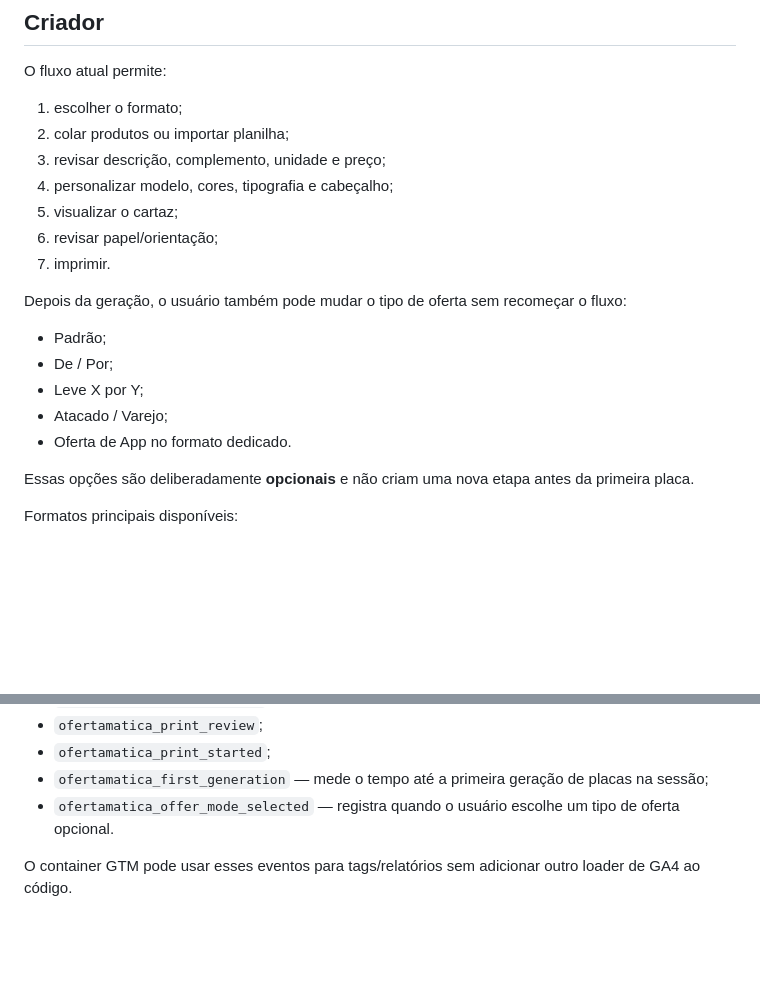
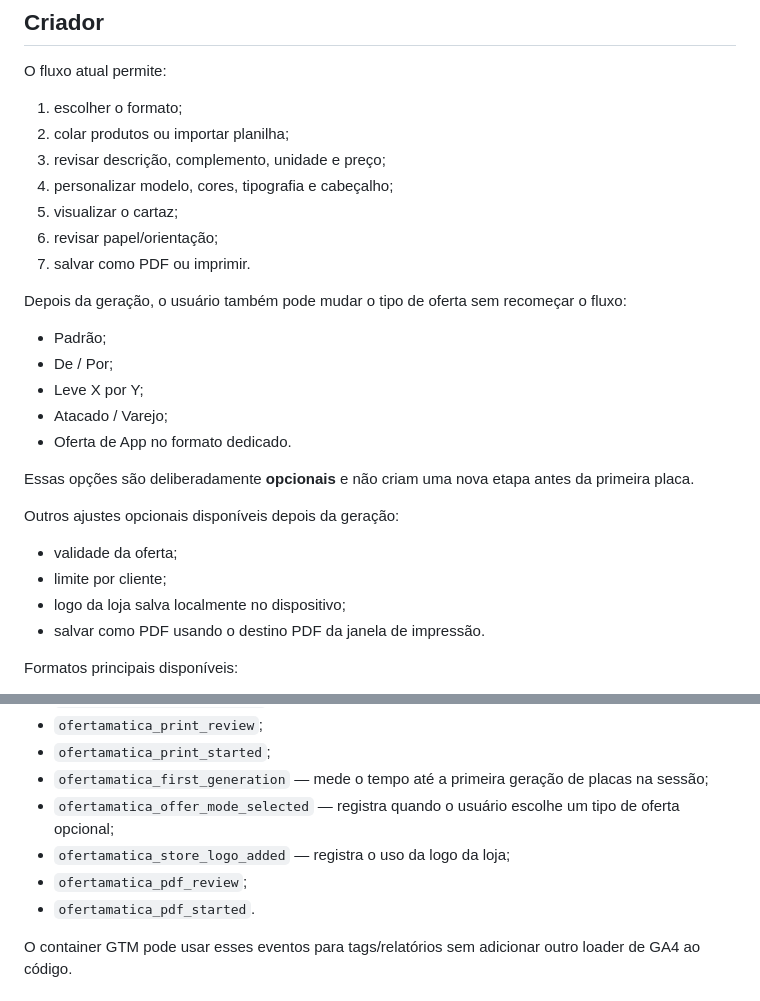
Before and after one commit to HelioConde/ofertamatica, a Markdown page: README.md, 2 parts joined by grey strips. Rendered like a GitHub page; blank space fills up the shorter version.

Commit message:
docs: document logo PDF and optional retail details

```diff
--- a/README.md
+++ b/README.md
@@ -67,7 +67,7 @@ O fluxo atual permite:
 4. personalizar modelo, cores, tipografia e cabeçalho;
 5. visualizar o cartaz;
 6. revisar papel/orientação;
-7. imprimir.
+7. salvar como PDF ou imprimir.
 
 Depois da geração, o usuário também pode mudar o tipo de oferta sem recomeçar o fluxo:
 
@@ -78,6 +78,13 @@ Depois da geração, o usuário também pode mudar o tipo de oferta sem recomeç
 - Oferta de App no formato dedicado.
 
 Essas opções são deliberadamente **opcionais** e não criam uma nova etapa antes da primeira placa.
+
+Outros ajustes opcionais disponíveis depois da geração:
+
+- validade da oferta;
+- limite por cliente;
+- logo da loja salva localmente no dispositivo;
+- salvar como PDF usando o destino PDF da janela de impressão.
 
 Formatos principais disponíveis:
 
@@ -141,7 +148,10 @@ Eventos de produto enviados ao `dataLayer`:
 - `ofertamatica_print_review`;
 - `ofertamatica_print_started`;
 - `ofertamatica_first_generation` — mede o tempo até a primeira geração de placas na sessão;
-- `ofertamatica_offer_mode_selected` — registra quando o usuário escolhe um tipo de oferta opcional.
+- `ofertamatica_offer_mode_selected` — registra quando o usuário escolhe um tipo de oferta opcional;
+- `ofertamatica_store_logo_added` — registra o uso da logo da loja;
+- `ofertamatica_pdf_review`;
+- `ofertamatica_pdf_started`.
 
 O container GTM pode usar esses eventos para tags/relatórios sem adicionar outro loader de GA4 ao código.
 
```
